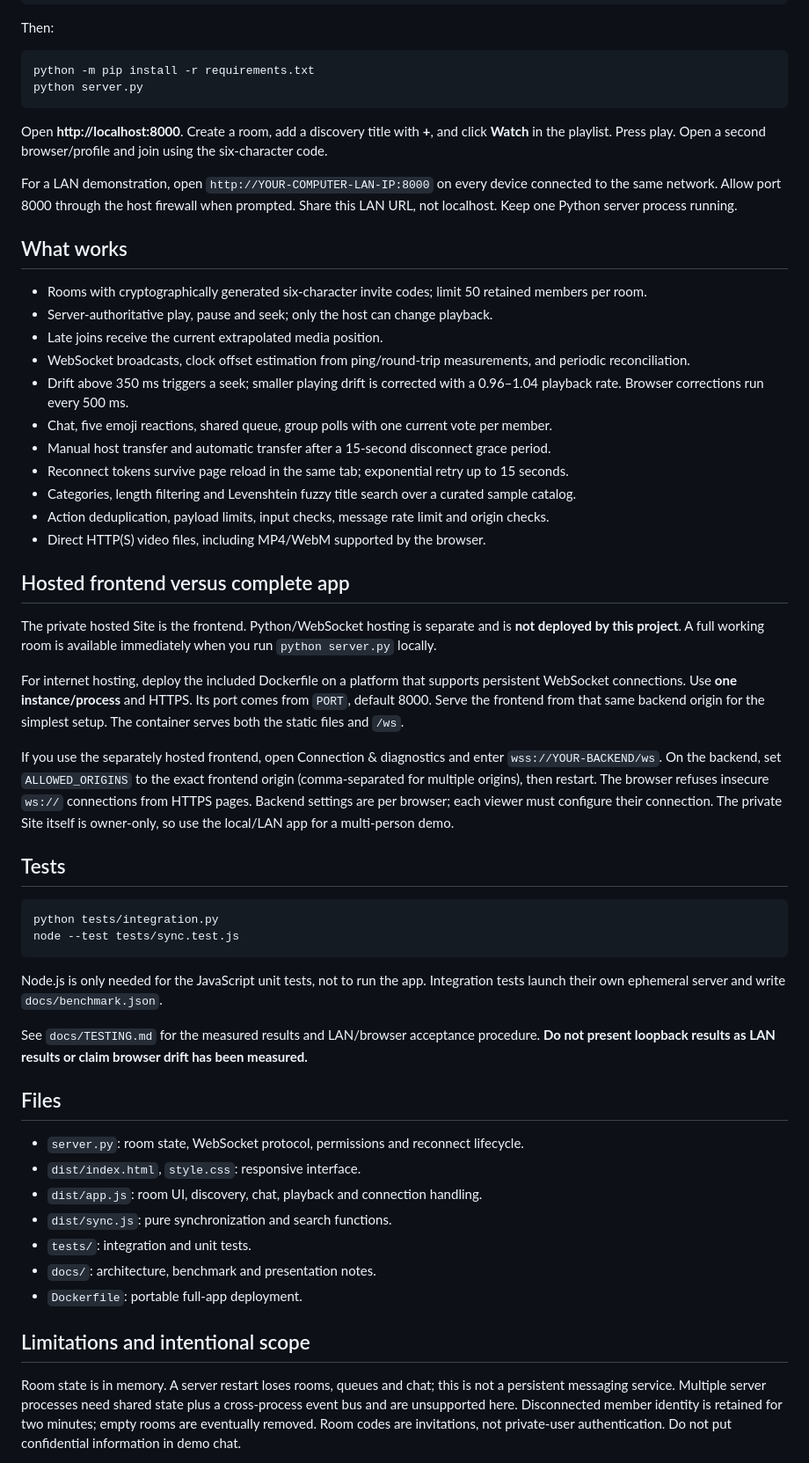
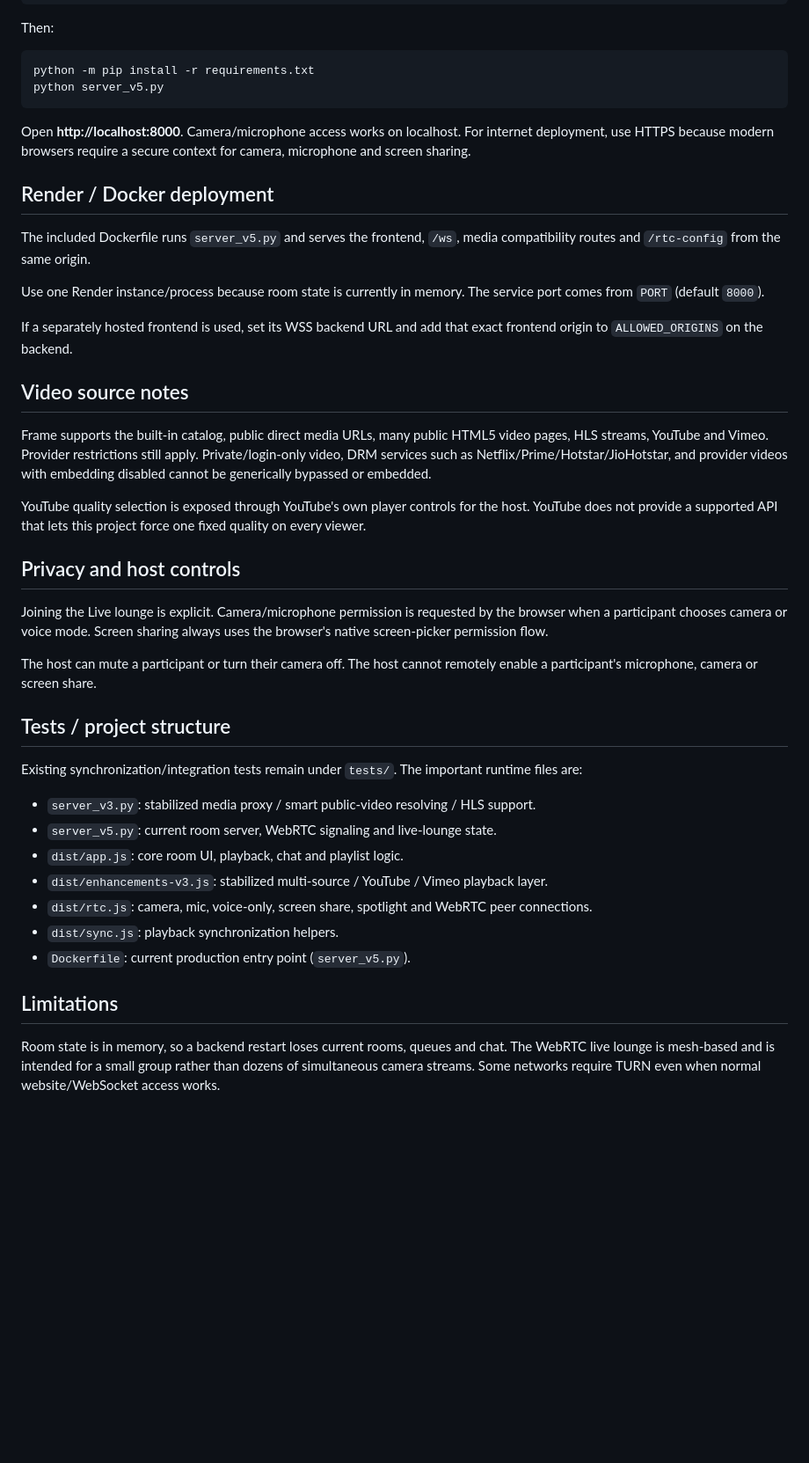
Before and after one commit to PRINCE-0101/Watch_Party, a Markdown page: frame-watch-party/README.md, the part around one of its changes. Shown at 88% size. GitHub-like rendering; blank space fills up the shorter version.

Commit message:
Document live camera voice and screen sharing

````diff
--- a/frame-watch-party/README.md
+++ b/frame-watch-party/README.md
@@ -26,57 +64,44 @@ Then:
 
 ```sh
 python -m pip install -r requirements.txt
-python server.py
+python server_v5.py
 ```
 
-Open **http://localhost:8000**. Create a room, add a discovery title with **+**, and click **Watch** in the playlist. Press play. Open a second browser/profile and join using the six-character code.
+Open **http://localhost:8000**. Camera/microphone access works on localhost. For internet deployment, use HTTPS because modern browsers require a secure context for camera, microphone and screen sharing.
 
-For a LAN demonstration, open `http://YOUR-COMPUTER-LAN-IP:8000` on every device connected to the same network. Allow port 8000 through the host firewall when prompted. Share this LAN URL, not localhost. Keep one Python server process running.
+## Render / Docker deployment
 
-## What works
+The included Dockerfile runs `server_v5.py` and serves the frontend, `/ws`, media compatibility routes and `/rtc-config` from the same origin.
 
-- Rooms with cryptographically generated six-character invite codes; limit 50 retained members per room.
-- Server-authoritative play, pause and seek; only the host can change playback.
-- Late joins receive the current extrapolated media position.
-- WebSocket broadcasts, clock offset estimation from ping/round-trip measurements, and periodic reconciliation.
-- Drift above 350 ms triggers a seek; smaller playing drift is corrected with a 0.96–1.04 playback rate. Browser corrections run every 500 ms.
-- Chat, five emoji reactions, shared queue, group polls with one current vote per member.
-- Manual host transfer and automatic transfer after a 15-second disconnect grace period.
-- Reconnect tokens survive page reload in the same tab; exponential retry up to 15 seconds.
-- Categories, length filtering and Levenshtein fuzzy title search over a curated sample catalog.
-- Action deduplication, payload limits, input checks, message rate limit and origin checks.
-- Direct HTTP(S) video files, including MP4/WebM supported by the browser.
+Use one Render instance/process because room state is currently in memory. The service port comes from `PORT` (default `8000`).
 
-## Hosted frontend versus complete app
+If a separately hosted frontend is used, set its WSS backend URL and add that exact frontend origin to `ALLOWED_ORIGINS` on the backend.
 
-The private hosted Site is the frontend. Python/WebSocket hosting is separate and is **not deployed by this project**. A full working room is available immediately when you run `python server.py` locally.
+## Video source notes
 
-For internet hosting, deploy the included Dockerfile on a platform that supports persistent WebSocket connections. Use **one instance/process** and HTTPS. Its port comes from `PORT`, default 8000. Serve the frontend from that same backend origin for the simplest setup. The container serves both the static files and `/ws`.
+Frame supports the built-in catalog, public direct media URLs, many public HTML5 video pages, HLS streams, YouTube and Vimeo. Provider restrictions still apply. Private/login-only video, DRM services such as Netflix/Prime/Hotstar/JioHotstar, and provider videos with embedding disabled cannot be generically bypassed or embedded.
 
-If you use the separately hosted frontend, open Connection & diagnostics and enter `wss://YOUR-BACKEND/ws`. On the backend, set `ALLOWED_ORIGINS` to the exact frontend origin (comma-separated for multiple origins), then restart. The browser refuses insecure `ws://` connections from HTTPS pages. Backend settings are per browser; each viewer must configure their connection. The private Site itself is owner-only, so use the local/LAN app for a multi-person demo.
+YouTube quality selection is exposed through YouTube's own player controls for the host. YouTube does not provide a supported API that lets this project force one fixed quality on every viewer.
 
-## Tests
+## Privacy and host controls
 
-```sh
-python tests/integration.py
-node --test tests/sync.test.js
-```
+Joining the Live lounge is explicit. Camera/microphone permission is requested by the browser when a participant chooses camera or voice mode. Screen sharing always uses the browser's native screen-picker permission flow.
 
-Node.js is only needed for the JavaScript unit tests, not to run the app. Integration tests launch their own ephemeral server and write `docs/benchmark.json`.
+The host can mute a participant or turn their camera off. The host cannot remotely enable a participant's microphone, camera or screen share.
 
-See `docs/TESTING.md` for the measured results and LAN/browser acceptance procedure. **Do not present loopback results as LAN results or claim browser drift has been measured.**
+## Tests / project structure
 
-## Files
+Existing synchronization/integration tests remain under `tests/`. The important runtime files are:
 
-- `server.py`: room state, WebSocket protocol, permissions and reconnect lifecycle.
-- `dist/index.html`, `style.css`: responsive interface.
-- `dist/app.js`: room UI, discovery, chat, playback and connection handling.
-- `dist/sync.js`: pure synchronization and search functions.
-- `tests/`: integration and unit tests.
-- `docs/`: architecture, benchmark and presentation notes.
-- `Dockerfile`: portable full-app deployment.
+- `server_v3.py`: stabilized media proxy / smart public-video resolving / HLS support.
+- `server_v5.py`: current room server, WebRTC signaling and live-lounge state.
+- `dist/app.js`: core room UI, playback, chat and playlist logic.
+- `dist/enhancements-v3.js`: stabilized multi-source / YouTube / Vimeo playback layer.
+- `dist/rtc.js`: camera, mic, voice-only, screen share, spotlight and WebRTC peer connections.
+- `dist/sync.js`: playback synchronization helpers.
+- `Dockerfile`: current production entry point (`server_v5.py`).
 
-## Limitations and intentional scope
+## Limitations
 
-Room state is in memory. A server restart loses rooms, queues and chat; this is not a persistent messaging service. Multiple server processes need shared state plus a cross-process event bus and are unsupported here. Disconnected member identity is retained for two minutes; empty rooms are eventually removed. Room codes are invitations, not private-user authentication. Do not put confidential information in demo chat.
+Room state is in memory, so a backend restart loses current rooms, queues and chat. The WebRTC live lounge is mesh-based and is intended for a small group rather than dozens of simultaneous camera streams. Some networks require TURN even when normal website/WebSocket access works.
 
````
Also changed, not shown: other parts of frame-watch-party/README.md (+43 -11 lines).
